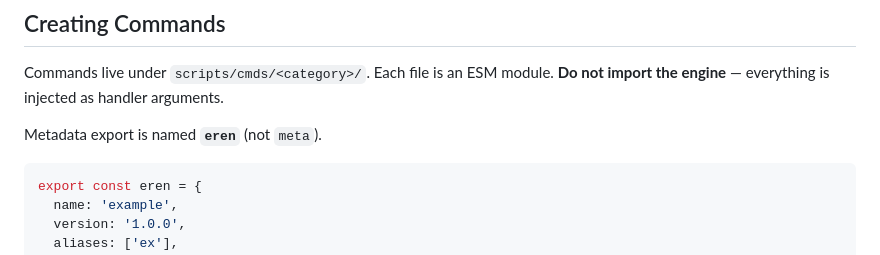
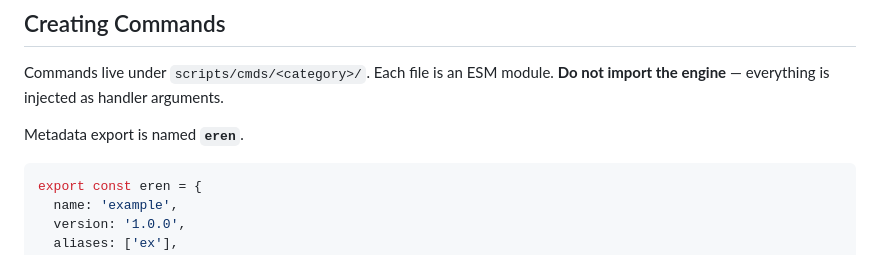
Before and after one commit to S4Eren/Sakura-Bot-V1.5, a Markdown page: README.md, the part around the change. Rendered like a GitHub page.

````diff
--- a/README.md
+++ b/README.md
@@ -249,7 +249,7 @@ Sakura-Bot-V1.5/
 
 Commands live under `scripts/cmds/<category>/`. Each file is an ESM module. **Do not import the engine** — everything is injected as handler arguments.
 
-Metadata export is named **`eren`** (not `meta`).
+Metadata export is named **`eren`**.
 
 ```js
 export const eren = {
````
